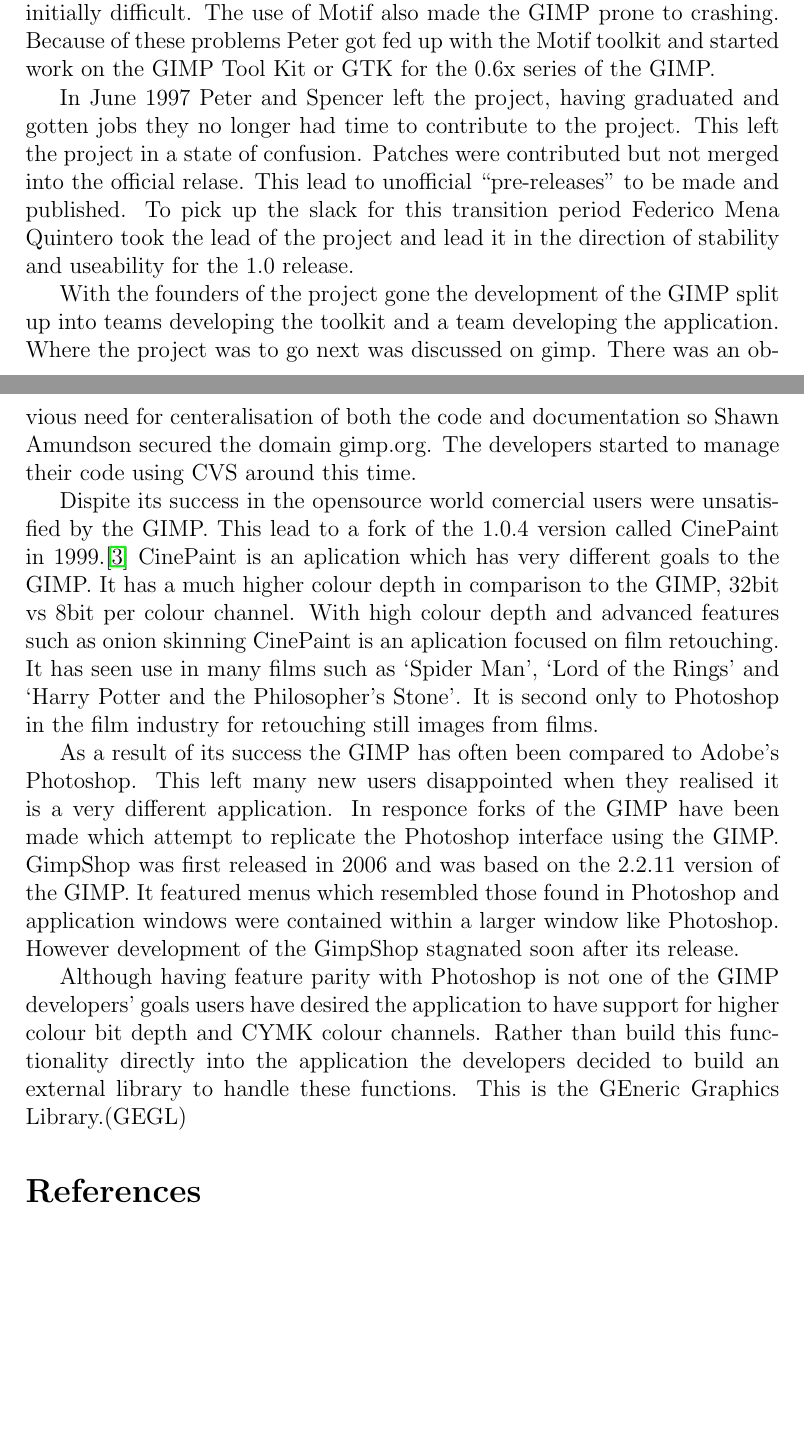
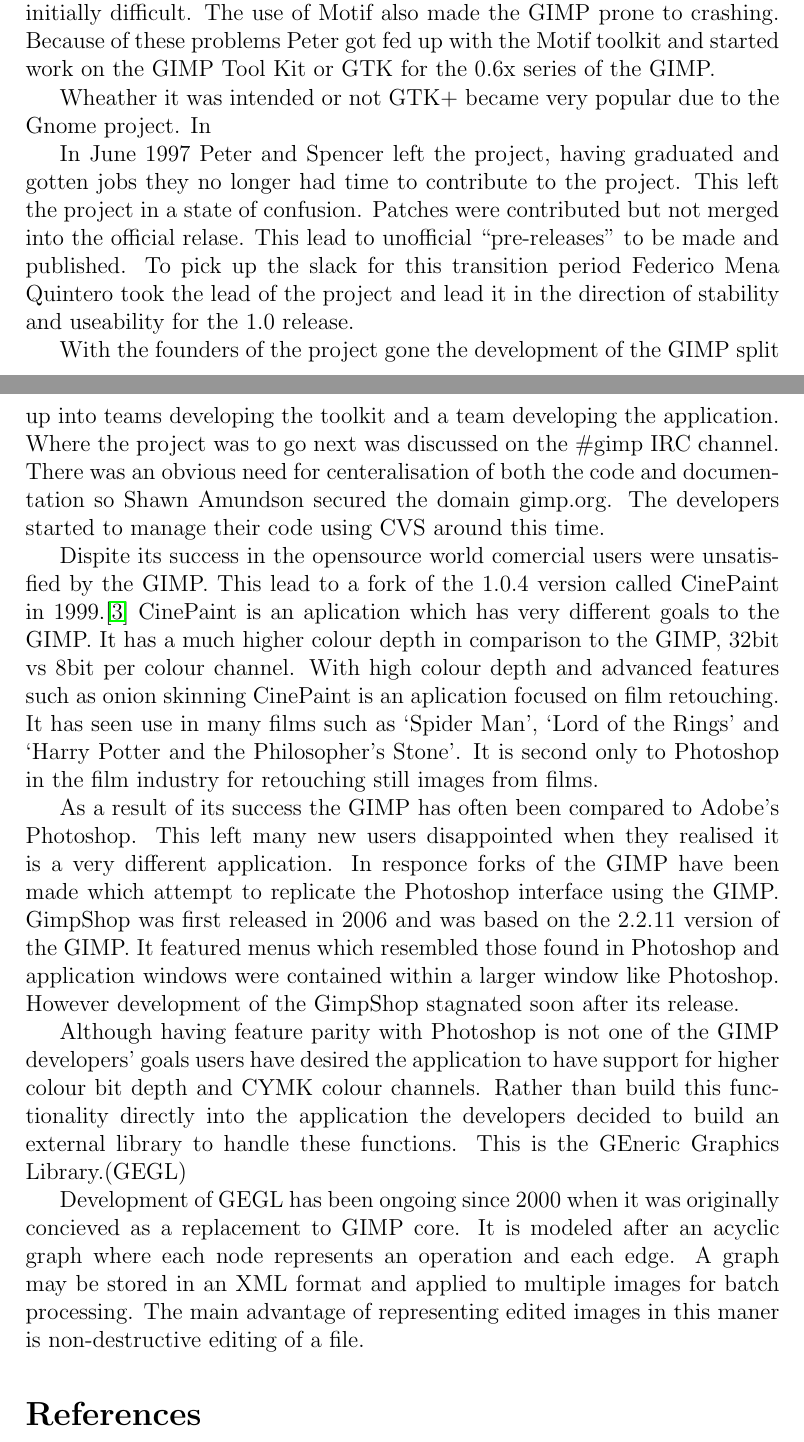
Before and after one commit to possiblyneil/report, a LaTeX document (report.tex): two parts of pages 1 and 2 of 2 before the commit and two parts of pages 1 and 2 of 3 after it, joined at a grey line, cut so that both start at the same text, the shorter picture padded with empty space. Compiled offline with pdfLaTeX.

Commit message:
Some more words

```diff
--- a/report.tex
+++ b/report.tex
@@ -40,6 +40,9 @@
 	started work on the GIMP Tool Kit or GTK for the 0.6x series of the GIMP.
 	%Need to fill in the blank drawn here, too bored right now.
 
+	Wheather it was intended or not GTK+ became very popular due to the Gnome
+	project. In
+
 	In June 1997 Peter and Spencer left the project, having graduated and gotten
 	jobs they no longer had time to contribute to the project. This left the
 	project in a state of confusion. Patches were contributed but not merged
@@ -50,10 +53,10 @@
 
 	With the founders of the project gone the development of the GIMP split up
 	into teams developing the toolkit and a team developing the application.
-	Where the project was to go next was discussed on #gimp. There was an
-	obvious need for centeralisation of both the code and documentation so Shawn
-	Amundson secured the domain gimp.org. The developers started to manage their
-	code using CVS around this time.
+	Where the project was to go next was discussed on  the \#gimp IRC channel.
+	There was an obvious need for centeralisation of both the code and
+	documentation so Shawn Amundson secured the domain gimp.org. The developers
+	started to manage their code using CVS around this time.
 
 	%Feels like there is a bit of a gap here too. :/
 	Dispite its success in the opensource world comercial users were unsatisfied
@@ -81,6 +84,14 @@
 	functionality directly into the application the developers decided to build
 	an external library to handle these functions. This is the GEneric Graphics
 	Library.(GEGL)
+
+	Development of GEGL has been ongoing since 2000 when it was originally
+	concieved as a replacement to GIMP core. It is modeled after an acyclic
+	graph where each node represents an operation and each edge. A graph may be
+	stored in an XML format and applied to multiple images for batch
+	processing. The main advantage of representing edited images in this maner
+	is non-destructive editing of a file.
+
 \begin{thebibliography}{12}
 	\bibitem{earlyHistory}
 		\url{``http://www.gimp.org/about/ancient_history.html''}
```
Also changed, not shown: report.tex (4 more changed lines).
